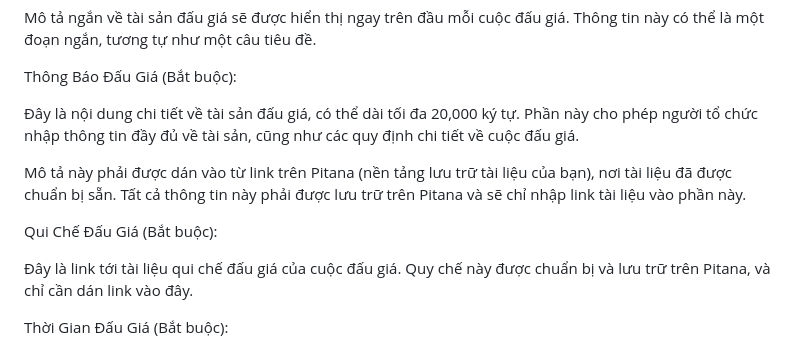
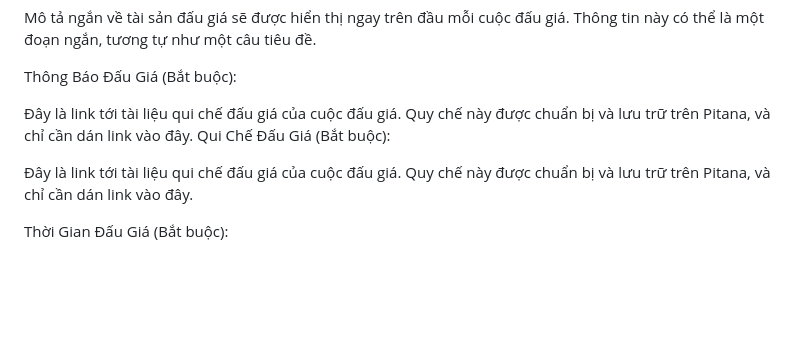
Before and after one commit to vinecosystem/daugia, a Markdown page: README.md, the part around the change. Drawn GitHub-style; blank space fills up the shorter version.

```diff
--- a/README.md
+++ b/README.md
@@ -27,10 +27,7 @@ Mô tả ngắn về tài sản đấu giá sẽ được hiển thị ngay trê
 
 Thông Báo Đấu Giá (Bắt buộc):
 
-Đây là nội dung chi tiết về tài sản đấu giá, có thể dài tối đa 20,000 ký tự. Phần này cho phép người tổ chức nhập thông tin đầy đủ về tài sản, cũng như các quy định chi tiết về cuộc đấu giá.
-
-Mô tả này phải được dán vào từ link trên Pitana (nền tảng lưu trữ tài liệu của bạn), nơi tài liệu đã được chuẩn bị sẵn. Tất cả thông tin này phải được lưu trữ trên Pitana và sẽ chỉ nhập link tài liệu vào phần này.
-
+Đây là link tới tài liệu qui chế đấu giá của cuộc đấu giá. Quy chế này được chuẩn bị và lưu trữ trên Pitana, và chỉ cần dán link vào đây.
 Qui Chế Đấu Giá (Bắt buộc):
 
 Đây là link tới tài liệu qui chế đấu giá của cuộc đấu giá. Quy chế này được chuẩn bị và lưu trữ trên Pitana, và chỉ cần dán link vào đây.
```
